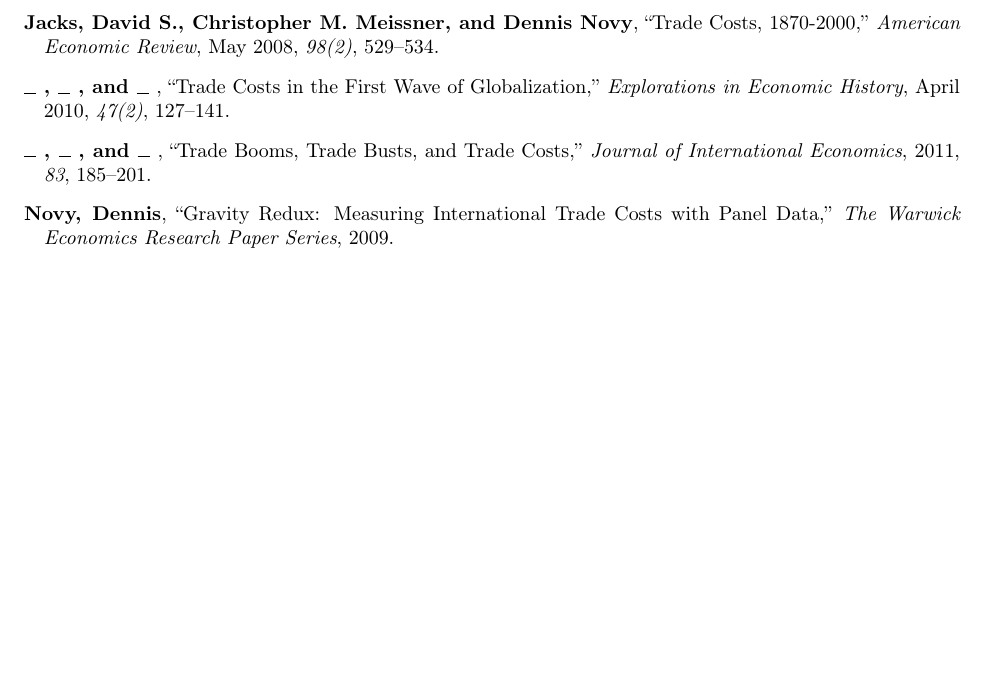
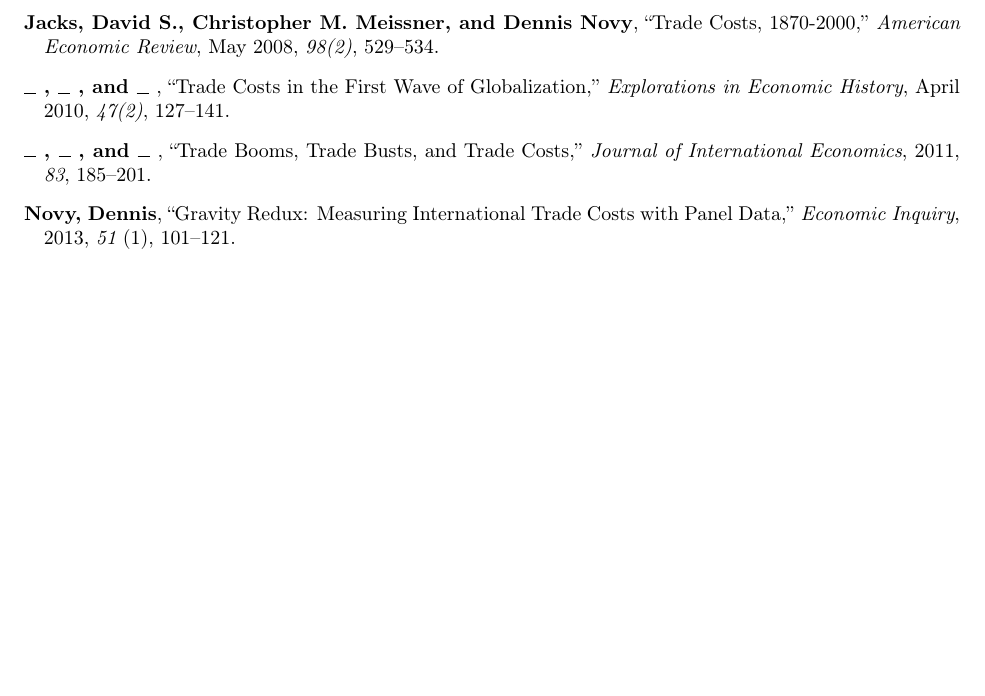
Before and after one commit to gdaudin/GT_ENSAE_JMN, a LaTeX paper (Paper/Manuscript.tex, which reads Paper/bibliography.bib): part of page 11 of 11, cut so that both start at the same text. Compiled offline with pdfLaTeX.

Commit message:
Correction référence Novy + institutions Guillaume

```diff
--- a/Paper/bibliography.bib
+++ b/Paper/bibliography.bib
@@ -1,8 +0,0 @@
-@Article{		AW2003,
-	author 		=	{Anderson, James E. and van Wincoop, Eric},
-	title 		=	{Gravity with Gravitas : A Solution to the Border Puzzle},
-	journal		=	{American Economic Review},
-    volume      =   {93(1)},
-    year        =   {2003},
-    pages       =   {170-192},
-    month       =   {March}
@@ -18,38 +0,0 @@
-    month = {September}
-}
-
-@Article{		JMN2008,
-	author		=	{Jacks, David S. and Meissner, Christopher M. and Novy, Dennis},
-	title		=	{Trade Costs, 1870-2000},
-	journal		=	{American Economic Review},
-volume = {98(2)},
-year = {2008},
-pages = {529-534},
-month = {May}
-}
-
-@Article{		JMN2009,
-	author		=	{Jacks, David S. and Meissner, Christopher M. and Novy, Dennis},
-	title		=	{Trade Booms, Trade Busts and Trade Costs},
-	journal		=	{National Bureau of Economic Research},
-    volume      =   {Working Paper 15267},
-    year        =   {2009}
-}
-
-@Article{		JMN2010,
-	author		= 	{Jacks, David S. and Meissner, Christopher M. and Novy, Dennis},
-	title		=	{Trade Costs in the First Wave of Globalization},
-	journal		=	{Explorations in Economic History},
-volume = {47(2)},
-year = {2010},
-pages = {127-141},
-month = {April}
-}
-
-@Article{		JMN2011,
-	author		= 	{Jacks, David S. and Meissner, Christopher M. and Novy, Dennis},
-	title		=	{Trade Booms, Trade Busts, and Trade Costs},
-	journal		=	{Journal of International Economics},
-volume = {83},
-year = {2011},
-pages = {185-201},
@@ -94,37 +7,12 @@
-	year		=	{2001}
-}
-@Article{			NOVY,
-	author		=	{Novy, Dennis},
-	title		=	{Gravity Redux: Measuring International Trade Costs with Panel Data},
-	journal		=	{The Warwick Economics Research Paper Series},
-	year		=	{2009}
-}
-@Article{			MAC,
-	author		=	{Mc Callum, John},
-	title		=	{National Borders Matter: Canada - U.S. Regional Trade Patterns},
-	journal		=	{American Economic Review},
-volume = {85(3)},
-year = {1995},
-pages = {615-23},
-month = {June}
-}
 
-@Article{			AND,
-	author		=	{Anderson, James E.},
-	title		=	{A Theoretical Foundation for the Gravity Equation},
-	journal		=	{American Economic Review},
-volume = {69(1)},
-year = {1979},
-pages = {106-116},
-month = {March}
-}
+%% Saved with string encoding Unicode (UTF-8)
 
-@Article{			BB,
-	author		=	{Baier, Scott L. and Bergstrand, Jeffrey H.},
-	title		=	{The Growth of World Trade : Tariffs, Transport Costs, and Income Similarity},
-	journal		=	{Journal of International Economics},
-volume = {53(1)},
-year = {2001},
-pages = {1-27},
-month = {February}
-}
+
+
+@article{AW2003,
+	Author = {Anderson, James E. and van Wincoop, Eric},
+	Journal = {American Economic Review},
+	Month = {March},
+	Pages = {170-192},
+	Title = {Gravity with Gravitas : A Solution to the Border Puzzle},
+	Volume = {93(1)},
@@ -130,0 +28,36 @@
+	Year = {2004}}
+
+@article{JMN2008,
+	Author = {Jacks, David S. and Meissner, Christopher M. and Novy, Dennis},
+	Journal = {American Economic Review},
+	Month = {May},
+	Pages = {529-534},
+	Title = {Trade Costs, 1870-2000},
+	Volume = {98(2)},
+	Year = {2008}}
+
+@article{JMN2009,
+	Author = {Jacks, David S. and Meissner, Christopher M. and Novy, Dennis},
+	Journal = {National Bureau of Economic Research},
+	Title = {Trade Booms, Trade Busts and Trade Costs},
+	Volume = {Working Paper 15267},
+	Year = {2009}}
+
+@article{JMN2010,
+	Author = {Jacks, David S. and Meissner, Christopher M. and Novy, Dennis},
+	Journal = {Explorations in Economic History},
+	Month = {April},
+	Pages = {127-141},
+	Title = {Trade Costs in the First Wave of Globalization},
+	Volume = {47(2)},
+	Year = {2010}}
+
+@article{JMN2011,
+	Author = {Jacks, David S. and Meissner, Christopher M. and Novy, Dennis},
+	Journal = {Journal of International Economics},
+	Pages = {185-201},
+	Title = {Trade Booms, Trade Busts, and Trade Costs},
+	Volume = {83},
+	Year = {2011}}
+
+@article{Daudin1,
@@ -130,0 +101,32 @@
+	Number = {1},
+	Pages = {101-121},
+	Title = {Gravity Redux: Measuring International Trade Costs with Panel Data},
+	Volume = {51},
+	Year = {2013}}
+
+@article{MAC,
+	Author = {Mc Callum, John},
+	Journal = {American Economic Review},
+	Month = {June},
+	Pages = {615-23},
+	Title = {National Borders Matter: Canada - U.S. Regional Trade Patterns},
+	Volume = {85(3)},
+	Year = {1995}}
+
+@article{AND,
+	Author = {Anderson, James E.},
+	Journal = {American Economic Review},
+	Month = {March},
+	Pages = {106-116},
+	Title = {A Theoretical Foundation for the Gravity Equation},
+	Volume = {69(1)},
+	Year = {1979}}
+
+@article{BB,
+	Author = {Baier, Scott L. and Bergstrand, Jeffrey H.},
+	Journal = {Journal of International Economics},
+	Month = {February},
+	Pages = {1-27},
+	Title = {The Growth of World Trade : Tariffs, Transport Costs, and Income Similarity},
+	Volume = {53(1)},
+	Year = {2001}}
```
Also changed, not shown: Paper/Manuscript.tex (+2 -0 lines), Paper/WP2016-25.pdf (added), Paper/manuscript.pdf (added), Paper/bibliography.bib (93 more changed lines).
